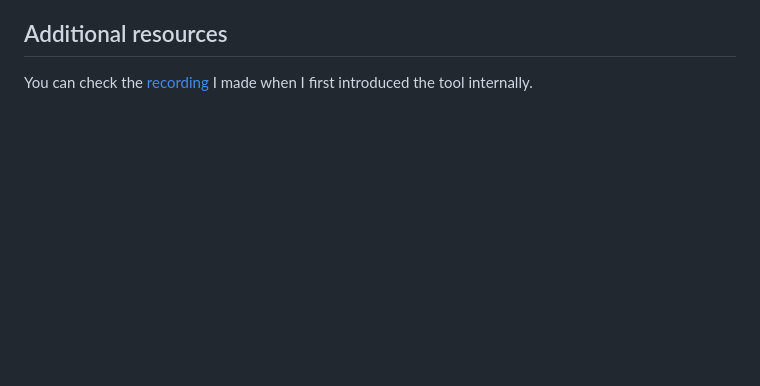
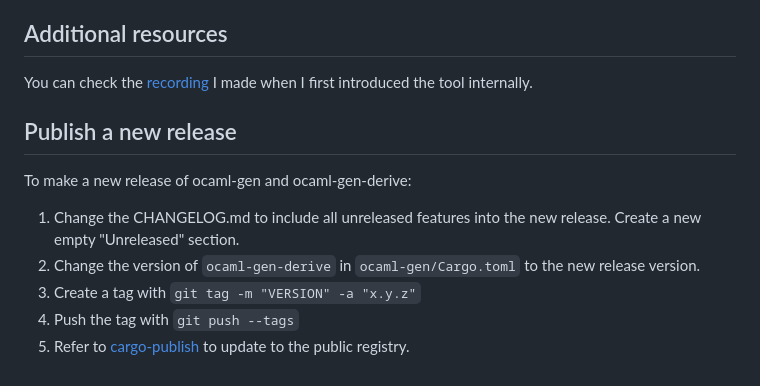
Before and after one commit to o1-labs/ocaml-gen, a Markdown page: README.md, the part around the change. Rendered like a GitHub page; blank space fills up the shorter version.

Commit message:
README: update with new directives

```diff
--- a/README.md
+++ b/README.md
@@ -69,3 +69,17 @@ happy.
 You can check the
 [recording](https://www.youtube.com/watch?v=LuXo2cNkgyA&feature=youtu.be) I made
 when I first introduced the tool internally.
+
+## Publish a new release
+
+To make a new release of ocaml-gen and ocaml-gen-derive:
+
+1. Change the CHANGELOG.md to include all unreleased features into the new
+   release. Create a new empty "Unreleased" section.
+2. Change the version of `ocaml-gen-derive` in `ocaml-gen/Cargo.toml` to the new
+   release version.
+3. Create a tag with `git tag -m "VERSION" -a "x.y.z"`
+4. Push the tag with `git push --tags`
+5. Refer to
+   [cargo-publish](https://doc.rust-lang.org/cargo/commands/cargo-publish.html)
+   to update to the public registry.
```
